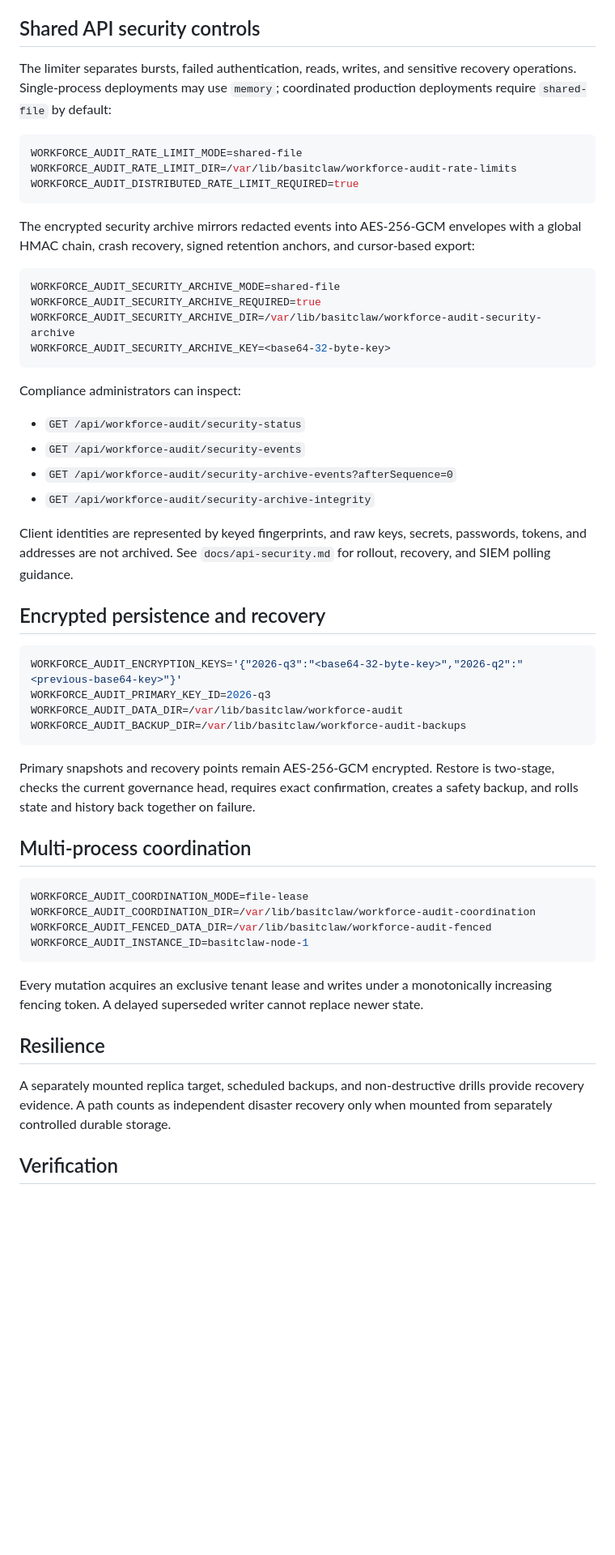
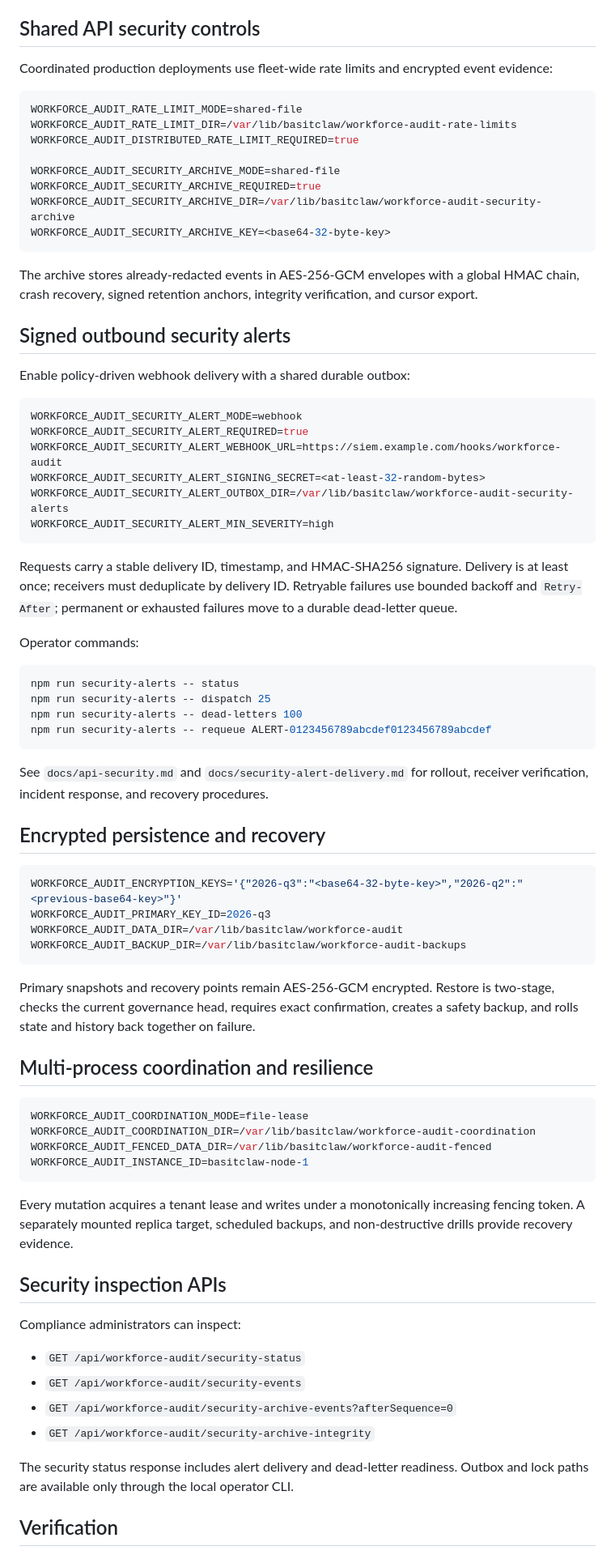
Before and after one commit to abdulbasit742/basitclaw, a Markdown page: README.md, the part around one of its changes. Shown at 81% size. Rendered like a GitHub page; blank space fills up the shorter version.

Commit message:
docs: document signed security alert delivery

````diff
--- a/README.md
+++ b/README.md
@@ -34,31 +34,46 @@ Store the presented key in a secret manager and place only the generated record
 
 ## Shared API security controls
 
-The limiter separates bursts, failed authentication, reads, writes, and sensitive recovery operations. Single-process deployments may use `memory`; coordinated production deployments require `shared-file` by default:
+Coordinated production deployments use fleet-wide rate limits and encrypted event evidence:
 
 ```bash
 WORKFORCE_AUDIT_RATE_LIMIT_MODE=shared-file
 WORKFORCE_AUDIT_RATE_LIMIT_DIR=/var/lib/basitclaw/workforce-audit-rate-limits
 WORKFORCE_AUDIT_DISTRIBUTED_RATE_LIMIT_REQUIRED=true
-```
 
-The encrypted security archive mirrors redacted events into AES-256-GCM envelopes with a global HMAC chain, crash recovery, signed retention anchors, and cursor-based export:
-
-```bash
 WORKFORCE_AUDIT_SECURITY_ARCHIVE_MODE=shared-file
 WORKFORCE_AUDIT_SECURITY_ARCHIVE_REQUIRED=true
 WORKFORCE_AUDIT_SECURITY_ARCHIVE_DIR=/var/lib/basitclaw/workforce-audit-security-archive
 WORKFORCE_AUDIT_SECURITY_ARCHIVE_KEY=<base64-32-byte-key>
 ```
 
-Compliance administrators can inspect:
+The archive stores already-redacted events in AES-256-GCM envelopes with a global HMAC chain, crash recovery, signed retention anchors, integrity verification, and cursor export.
 
-- `GET /api/workforce-audit/security-status`
-- `GET /api/workforce-audit/security-events`
-- `GET /api/workforce-audit/security-archive-events?afterSequence=0`
-- `GET /api/workforce-audit/security-archive-integrity`
+## Signed outbound security alerts
 
-Client identities are represented by keyed fingerprints, and raw keys, secrets, passwords, tokens, and addresses are not archived. See `docs/api-security.md` for rollout, recovery, and SIEM polling guidance.
+Enable policy-driven webhook delivery with a shared durable outbox:
+
+```bash
+WORKFORCE_AUDIT_SECURITY_ALERT_MODE=webhook
+WORKFORCE_AUDIT_SECURITY_ALERT_REQUIRED=true
+WORKFORCE_AUDIT_SECURITY_ALERT_WEBHOOK_URL=https://siem.example.com/hooks/workforce-audit
+WORKFORCE_AUDIT_SECURITY_ALERT_SIGNING_SECRET=<at-least-32-random-bytes>
+WORKFORCE_AUDIT_SECURITY_ALERT_OUTBOX_DIR=/var/lib/basitclaw/workforce-audit-security-alerts
+WORKFORCE_AUDIT_SECURITY_ALERT_MIN_SEVERITY=high
+```
+
+Requests carry a stable delivery ID, timestamp, and HMAC-SHA256 signature. Delivery is at least once; receivers must deduplicate by delivery ID. Retryable failures use bounded backoff and `Retry-After`; permanent or exhausted failures move to a durable dead-letter queue.
+
+Operator commands:
+
+```bash
+npm run security-alerts -- status
+npm run security-alerts -- dispatch 25
+npm run security-alerts -- dead-letters 100
+npm run security-alerts -- requeue ALERT-0123456789abcdef0123456789abcdef
+```
+
+See `docs/api-security.md` and `docs/security-alert-delivery.md` for rollout, receiver verification, incident response, and recovery procedures.
 
 ## Encrypted persistence and recovery
 
@@ -71,7 +86,7 @@ WORKFORCE_AUDIT_BACKUP_DIR=/var/lib/basitclaw/workforce-audit-backups
 
 Primary snapshots and recovery points remain AES-256-GCM encrypted. Restore is two-stage, checks the current governance head, requires exact confirmation, creates a safety backup, and rolls state and history back together on failure.
 
-## Multi-process coordination
+## Multi-process coordination and resilience
 
 ```bash
 WORKFORCE_AUDIT_COORDINATION_MODE=file-lease
@@ -80,11 +95,18 @@ WORKFORCE_AUDIT_FENCED_DATA_DIR=/var/lib/basitclaw/workforce-audit-fenced
 WORKFORCE_AUDIT_INSTANCE_ID=basitclaw-node-1
 ```
 
-Every mutation acquires an exclusive tenant lease and writes under a monotonically increasing fencing token. A delayed superseded writer cannot replace newer state.
+Every mutation acquires a tenant lease and writes under a monotonically increasing fencing token. A separately mounted replica target, scheduled backups, and non-destructive drills provide recovery evidence.
 
-## Resilience
+## Security inspection APIs
 
-A separately mounted replica target, scheduled backups, and non-destructive drills provide recovery evidence. A path counts as independent disaster recovery only when mounted from separately controlled durable storage.
+Compliance administrators can inspect:
+
+- `GET /api/workforce-audit/security-status`
+- `GET /api/workforce-audit/security-events`
+- `GET /api/workforce-audit/security-archive-events?afterSequence=0`
+- `GET /api/workforce-audit/security-archive-integrity`
+
+The security status response includes alert delivery and dead-letter readiness. Outbox and lock paths are available only through the local operator CLI.
 
 ## Verification
 
````
Also changed, not shown: other parts of README.md (+5 -5 lines).
